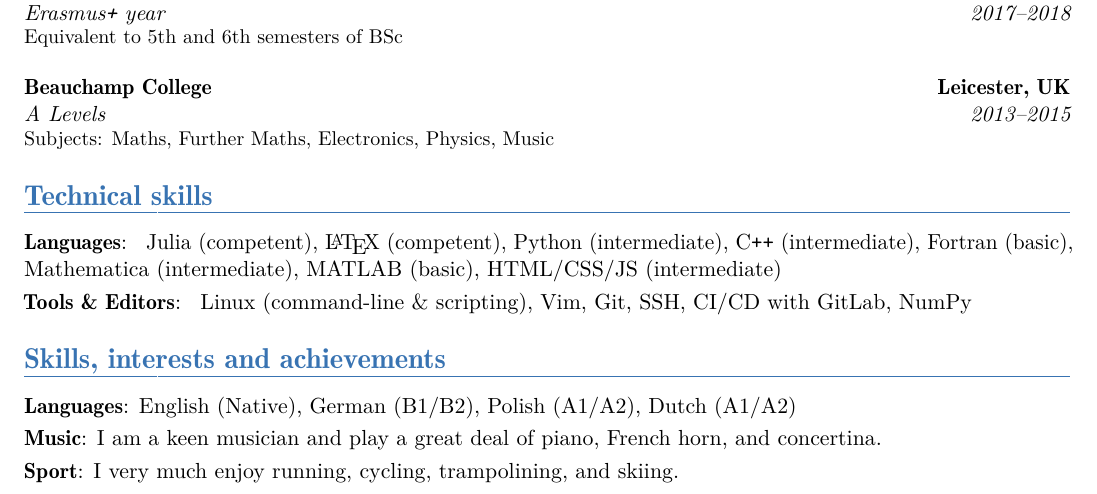
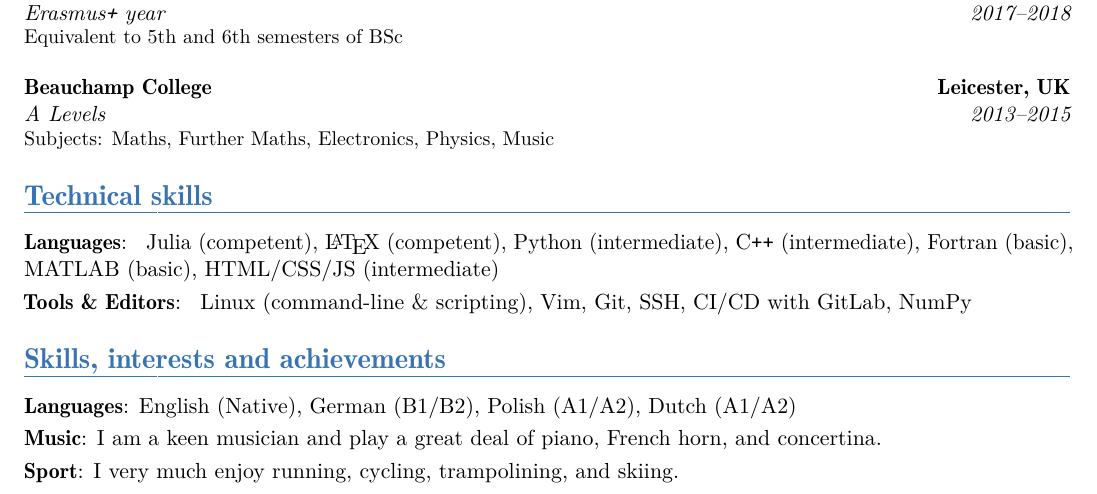
Before and after one commit to LaurenceWilkes/CurriculumVitae, a LaTeX CV (cv.tex): part of the page, cut so that both start at the same text. Compiled offline with pdfLaTeX.

Commit message:
Small update to cv

```diff
--- a/cv.tex
+++ b/cv.tex
@@ -118,7 +118,7 @@
 
 \section{Technical skills}
 \cvitem{\textbf{Languages}}{
-  Julia (competent), \LaTeX{} (competent), Python (intermediate), C\texttt{++} (intermediate), Fortran (basic), Mathematica (intermediate), MATLAB (basic), HTML/CSS/JS (intermediate)
+  Julia (competent), \LaTeX{} (competent), Python (intermediate), C\texttt{++} (intermediate), Fortran (basic), MATLAB (basic), HTML/CSS/JS (intermediate)
 }
 \cvitem{\textbf{Tools \& Editors}}{
   Linux (command-line \& scripting), Vim, Git, SSH, CI/CD with GitLab, NumPy
```
